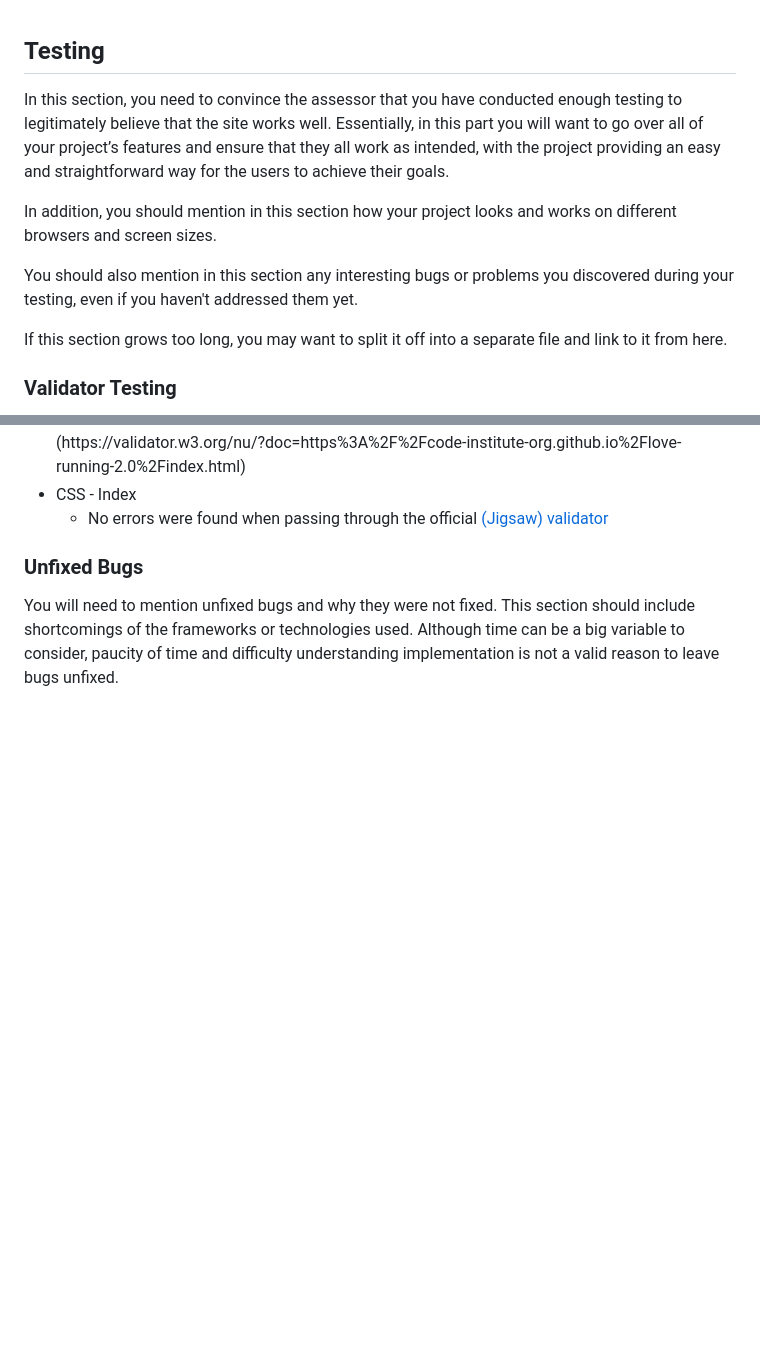
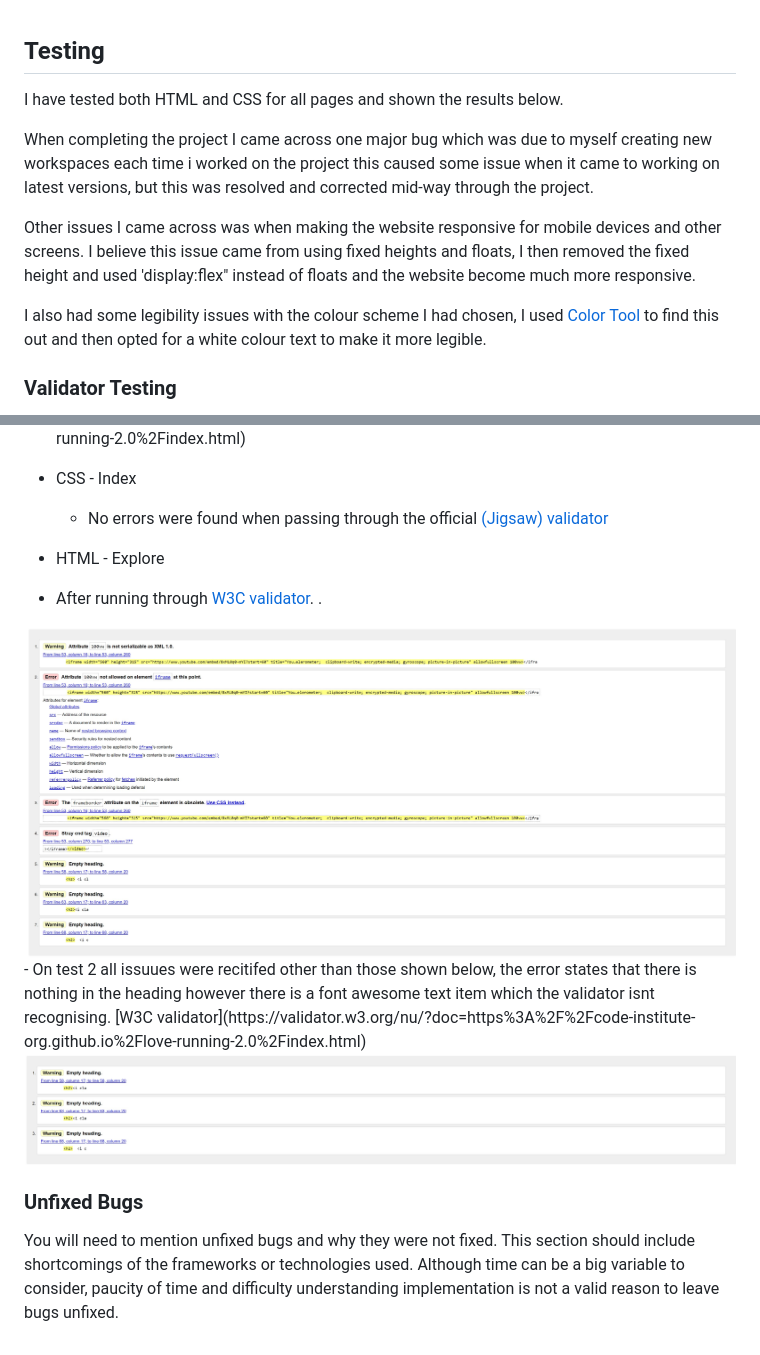
Before and after one commit to alexxjamess/museum-view, a Markdown page: testing.md, 2 parts joined by grey strips. Rendered like a GitHub page; pictures changed too: assets/images/readme-images/test1-explore.jpg (added), assets/images/readme-images/test2-explore.jpg (added); blank space fills up the shorter version.

Commit message:
add test to explore page fix issues found in test

```diff
--- a/testing.md
+++ b/testing.md
@@ -1,12 +1,13 @@
 ## Testing
 
-In this section, you need to convince the assessor that you have conducted enough testing to legitimately believe that the site works well. Essentially, in this part you will want to go over all of your project’s features and ensure that they all work as intended, with the project providing an easy and straightforward way for the users to achieve their goals.
+I have tested both HTML and CSS for all pages and shown the results below.
 
-In addition, you should mention in this section how your project looks and works on different browsers and screen sizes.
+When completing the project I came across one major bug which was due to myself creating new workspaces each time i worked on the project this caused some issue when it came to working on latest versions, but this was resolved and corrected mid-way through the project.
 
-You should also mention in this section any interesting bugs or problems you discovered during your testing, even if you haven't addressed them yet.
+Other issues I came across was when making the website responsive for mobile devices and other screens. I believe this issue came from using fixed heights and floats, I then removed the fixed height and used 'display:flex" instead of floats and the website become much more responsive.
 
-If this section grows too long, you may want to split it off into a separate file and link to it from here.
+I also had some legibility issues with the colour scheme I had chosen, I used [Color Tool](https://material.io/resources/color/#!/?view.left=1&view.right=1&primary.color=977702&secondary.color=004793&secondary.text.color=92cc00) to find this out and then opted for a white colour text to make it more legible.
+
 
 
 ### Validator Testing
@@ -18,7 +19,11 @@ If this section grows too long, you may want to split it off into a separate fil
 - CSS - Index
   - No errors were found when passing through the official [(Jigsaw) validator](https://jigsaw.w3.org/css-validator/validator?uri=https%3A%2F%2Fvalidator.w3.org%2Fnu%2F%3Fdoc%3Dhttps%253A%252F%252Fcode-institute-org.github.io%252Flove-running-2.0%252Findex.html&profile=css3svg&usermedium=all&warning=1&vextwarning=&lang=en#css)
 
-
+- HTML - Explore
+ - After running through [W3C validator](https://validator.w3.org/nu/?doc=https%3A%2F%2Fcode-institute-org.github.io%2Flove-running-2.0%2Findex.html). .
+  <img src="assets/images/readme-images/test1-explore.jpg" alt="image of issues in html explore page">
+  - On test 2 all issuues were recitifed other than those shown below, the error states that there is nothing in the heading however there is a font awesome text item which the validator isnt recognising.  [W3C validator](https://validator.w3.org/nu/?doc=https%3A%2F%2Fcode-institute-org.github.io%2Flove-running-2.0%2Findex.html)
+  <img src="assets/images/readme-images/test2-explore.jpg" alt="image of remaining issues in html explore page">
 
 ### Unfixed Bugs
 
```
Also changed, not shown: 3 other files.
